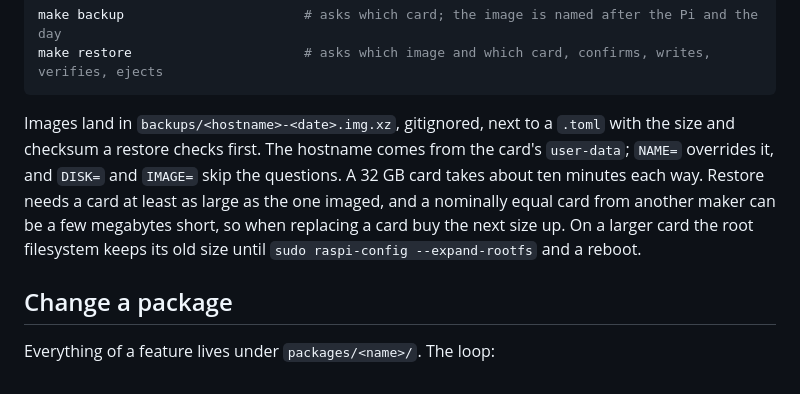
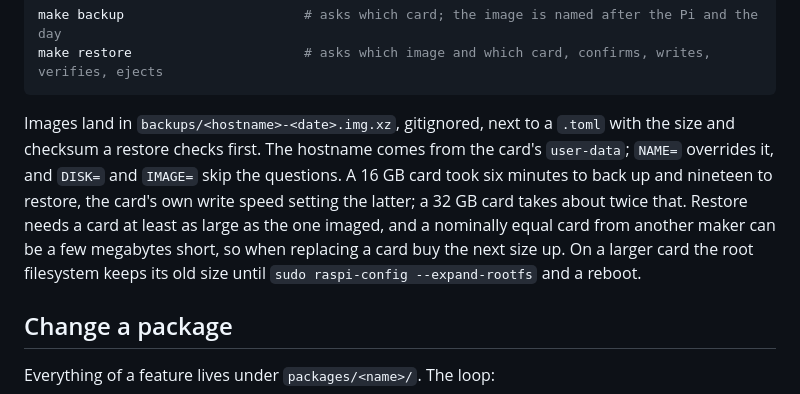
Before and after one commit to bkahlert/pihero, a Markdown page: docs/workflows.md, the part around the change. Rendered like a GitHub page.

Commit message:
docs: measured backup and restore times
Co-Authored-By: Claude Fable 5.1 <noreply@anthropic.com>

```diff
--- a/docs/workflows.md
+++ b/docs/workflows.md
@@ -57,9 +57,10 @@ make restore                      # asks which image and which card, confirms, w
 
 Images land in `backups/<hostname>-<date>.img.xz`, gitignored, next to a `.toml` with the size and checksum a restore checks
 first. The hostname comes from the card's `user-data`; `NAME=` overrides it, and `DISK=` and `IMAGE=` skip the questions.
-A 32 GB card takes about ten minutes each way. Restore needs a card at least as large as the one imaged, and a nominally equal
-card from another maker can be a few megabytes short, so when replacing a card buy the next size up. On a larger card the root
-filesystem keeps its old size until `sudo raspi-config --expand-rootfs` and a reboot.
+A 16 GB card took six minutes to back up and nineteen to restore, the card's own write speed setting the latter; a 32 GB card
+takes about twice that. Restore needs a card at least as large as the one imaged, and a nominally equal card from another
+maker can be a few megabytes short, so when replacing a card buy the next size up. On a larger card the root filesystem keeps
+its old size until `sudo raspi-config --expand-rootfs` and a reboot.
 
 ## Change a package
 
```
